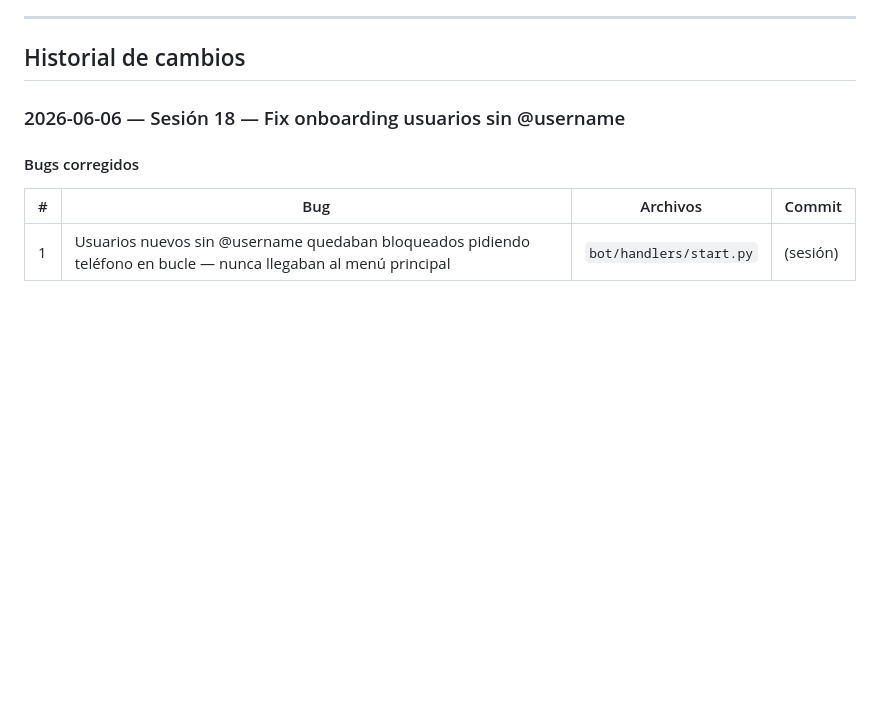
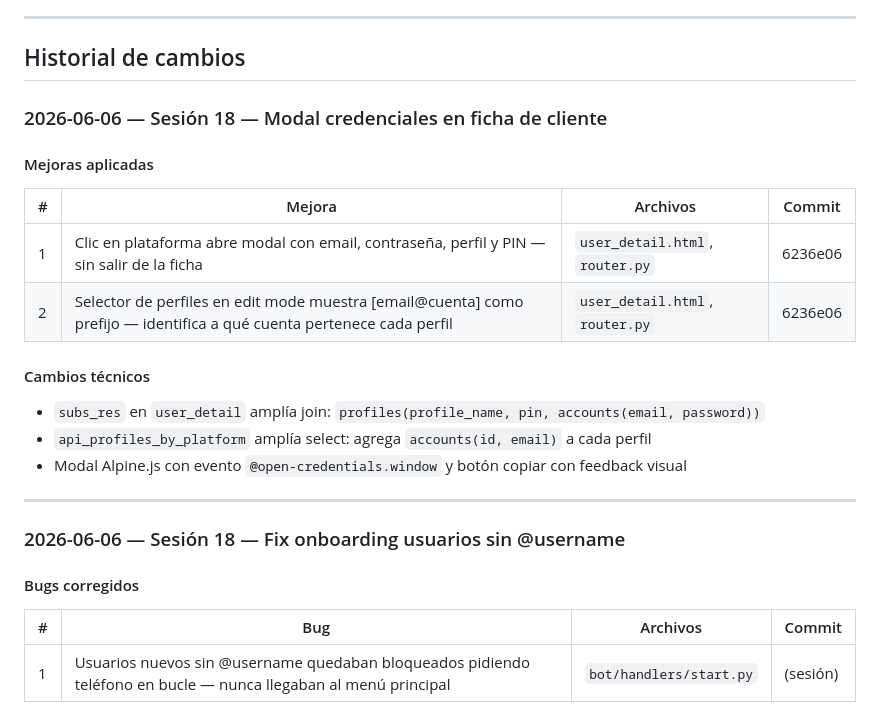
Before and after one commit to luisgdr55/SmartFlix, a Markdown page: estado_actual.md, the part around the change. Drawn GitHub-style; blank space fills up the shorter version.

Commit message:
docs: registrar mejoras modal credenciales y selector de perfiles — sesión 18

```diff
--- a/estado_actual.md
+++ b/estado_actual.md
@@ -12,6 +12,22 @@
 ---
 
 ## Historial de cambios
+
+### 2026-06-06 — Sesión 18 — Modal credenciales en ficha de cliente
+
+#### Mejoras aplicadas
+
+| # | Mejora | Archivos | Commit |
+|---|--------|----------|--------|
+| 1 | Clic en plataforma abre modal con email, contraseña, perfil y PIN — sin salir de la ficha | `user_detail.html`, `router.py` | 6236e06 |
+| 2 | Selector de perfiles en edit mode muestra [email@cuenta] como prefijo — identifica a qué cuenta pertenece cada perfil | `user_detail.html`, `router.py` | 6236e06 |
+
+#### Cambios técnicos
+- `subs_res` en `user_detail` amplía join: `profiles(profile_name, pin, accounts(email, password))`
+- `api_profiles_by_platform` amplía select: agrega `accounts(id, email)` a cada perfil
+- Modal Alpine.js con evento `@open-credentials.window` y botón copiar con feedback visual
+
+---
 
 ### 2026-06-06 — Sesión 18 — Fix onboarding usuarios sin @username
 
```
